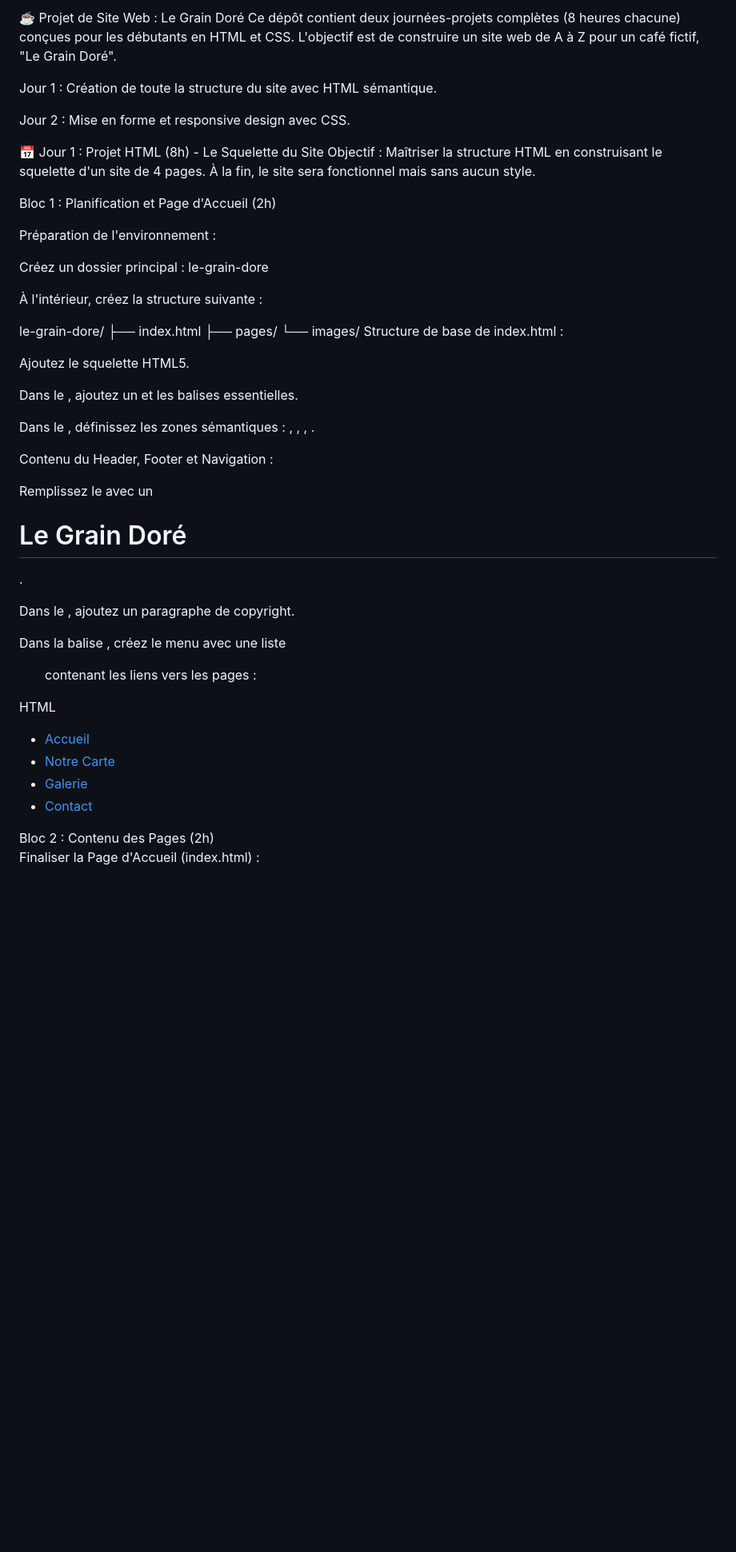
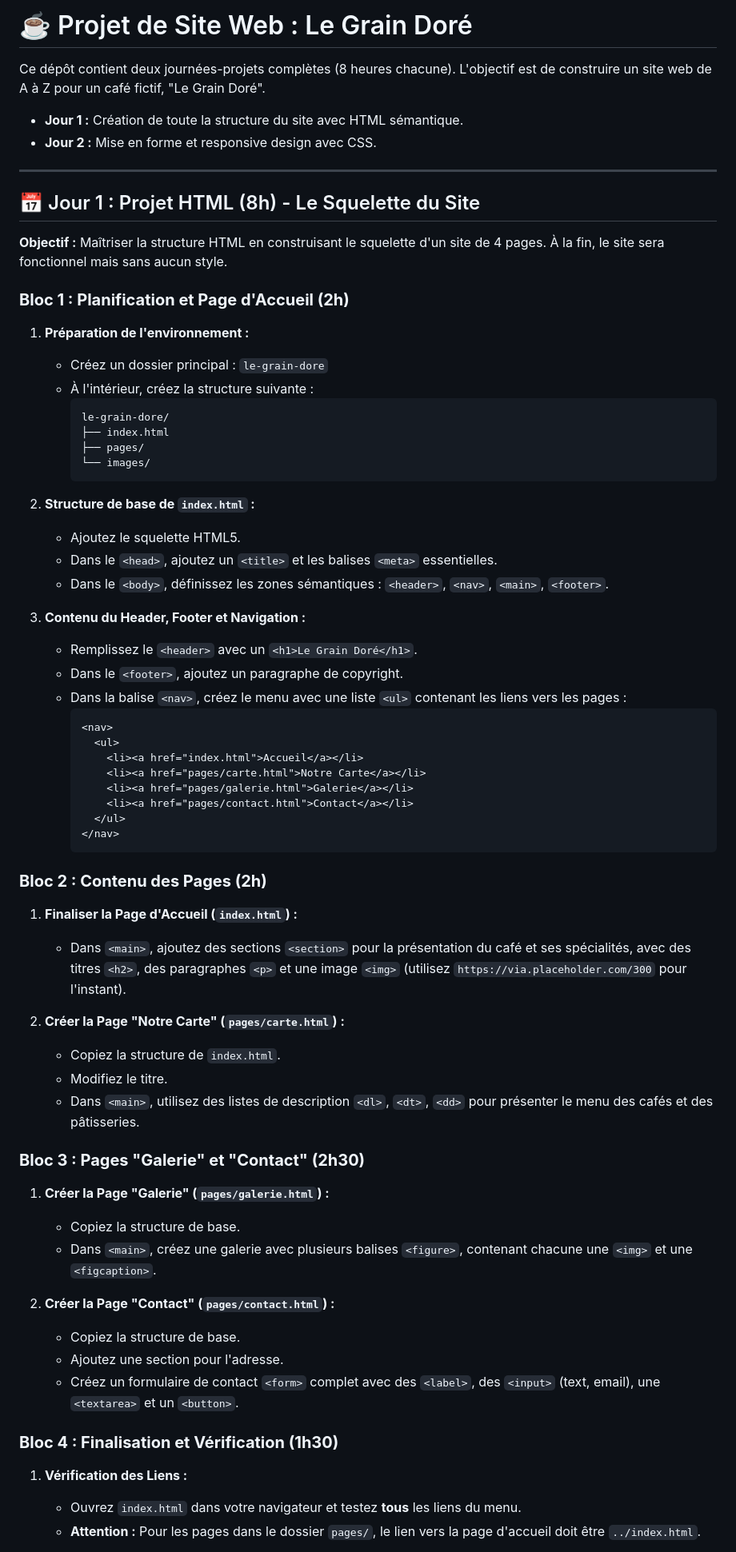
Before and after one commit to alegorix/LBA, a Markdown page: exercices_maison/readme.md, the part around the change printed below. Shown: that part at 80% size. Rendered like a GitHub page; blank space fills up the shorter version.

````diff
--- a/exercices_maison/readme.md
+++ b/exercices_maison/readme.md
@@ -1,51 +1,72 @@
-☕ Projet de Site Web : Le Grain Doré
-Ce dépôt contient deux journées-projets complètes (8 heures chacune) conçues pour les débutants en HTML et CSS. L'objectif est de construire un site web de A à Z pour un café fictif, "Le Grain Doré".
+# ☕ Projet de Site Web : Le Grain Doré
 
-Jour 1 : Création de toute la structure du site avec HTML sémantique.
+Ce dépôt contient deux journées-projets complètes (8 heures chacune). L'objectif est de construire un site web de A à Z pour un café fictif, "Le Grain Doré".
 
-Jour 2 : Mise en forme et responsive design avec CSS.
+- **Jour 1 :** Création de toute la structure du site avec HTML sémantique.
+- **Jour 2 :** Mise en forme et responsive design avec CSS.
 
-📅 Jour 1 : Projet HTML (8h) - Le Squelette du Site
-Objectif : Maîtriser la structure HTML en construisant le squelette d'un site de 4 pages. À la fin, le site sera fonctionnel mais sans aucun style.
+---
 
-Bloc 1 : Planification et Page d'Accueil (2h)
+## 📅 Jour 1 : Projet HTML (8h) - Le Squelette du Site
 
-Préparation de l'environnement :
+**Objectif :** Maîtriser la structure HTML en construisant le squelette d'un site de 4 pages. À la fin, le site sera fonctionnel mais sans aucun style.
 
-Créez un dossier principal : le-grain-dore
+### **Bloc 1 : Planification et Page d'Accueil (2h)**
 
-À l'intérieur, créez la structure suivante :
+1.  **Préparation de l'environnement :**
+    - Créez un dossier principal : `le-grain-dore`
+    - À l'intérieur, créez la structure suivante :
+      ```
+      le-grain-dore/
+      ├── index.html
+      ├── pages/
+      └── images/
+      ```
 
-le-grain-dore/
-├── index.html
-├── pages/
-└── images/
-Structure de base de index.html :
+2.  **Structure de base de `index.html` :**
+    - Ajoutez le squelette HTML5.
+    - Dans le `<head>`, ajoutez un `<title>` et les balises `<meta>` essentielles.
+    - Dans le `<body>`, définissez les zones sémantiques : `<header>`, `<nav>`, `<main>`, `<footer>`.
 
-Ajoutez le squelette HTML5.
+3.  **Contenu du Header, Footer et Navigation :**
+    - Remplissez le `<header>` avec un `<h1>Le Grain Doré</h1>`.
+    - Dans le `<footer>`, ajoutez un paragraphe de copyright.
+    - Dans la balise `<nav>`, créez le menu avec une liste `<ul>` contenant les liens vers les pages :
+      ```html
+      <nav>
+        <ul>
+          <li><a href="index.html">Accueil</a></li>
+          <li><a href="pages/carte.html">Notre Carte</a></li>
+          <li><a href="pages/galerie.html">Galerie</a></li>
+          <li><a href="pages/contact.html">Contact</a></li>
+        </ul>
+      </nav>
+      ```
 
-Dans le <head>, ajoutez un <title> et les balises <meta> essentielles.
+### **Bloc 2 : Contenu des Pages (2h)**
 
-Dans le <body>, définissez les zones sémantiques : <header>, <nav>, <main>, <footer>.
+1.  **Finaliser la Page d'Accueil (`index.html`) :**
+    - Dans `<main>`, ajoutez des sections `<section>` pour la présentation du café et ses spécialités, avec des titres `<h2>`, des paragraphes `<p>` et une image `<img>` (utilisez `https://via.placeholder.com/300` pour l'instant).
 
-Contenu du Header, Footer et Navigation :
+2.  **Créer la Page "Notre Carte" (`pages/carte.html`) :**
+    - Copiez la structure de `index.html`.
+    - Modifiez le titre.
+    - Dans `<main>`, utilisez des listes de description `<dl>`, `<dt>`, `<dd>` pour présenter le menu des cafés et des pâtisseries.
 
-Remplissez le <header> avec un <h1>Le Grain Doré</h1>.
+### **Bloc 3 : Pages "Galerie" et "Contact" (2h30)**
 
-Dans le <footer>, ajoutez un paragraphe de copyright.
+1.  **Créer la Page "Galerie" (`pages/galerie.html`) :**
+    - Copiez la structure de base.
+    - Dans `<main>`, créez une galerie avec plusieurs balises `<figure>`, contenant chacune une `<img>` et une `<figcaption>`.
 
-Dans la balise <nav>, créez le menu avec une liste <ul> contenant les liens vers les pages :
+2.  **Créer la Page "Contact" (`pages/contact.html`) :**
+    - Copiez la structure de base.
+    - Ajoutez une section pour l'adresse.
+    - Créez un formulaire de contact `<form>` complet avec des `<label>`, des `<input>` (text, email), une `<textarea>` et un `<button>`.
 
-HTML
-<nav>
-  <ul>
-    <li><a href="index.html">Accueil</a></li>
-    <li><a href="pages/carte.html">Notre Carte</a></li>
-    <li><a href="pages/galerie.html">Galerie</a></li>
-    <li><a href="pages/contact.html">Contact</a></li>
-  </ul>
-</nav>
-Bloc 2 : Contenu des Pages (2h)
+### **Bloc 4 : Finalisation et Vérification (1h30)**
 
-Finaliser la Page d'Accueil (index.html) :
+1.  **Vérification des Liens :**
+    - Ouvrez `index.html` dans votre navigateur et testez **tous** les liens du menu.
+    - **Attention :** Pour les pages dans le dossier `pages/`, le lien vers la page d'accueil doit être `../index.html`.
 
````
Also changed, not shown: other parts of exercices_maison/readme.md (+90 -119 lines).
